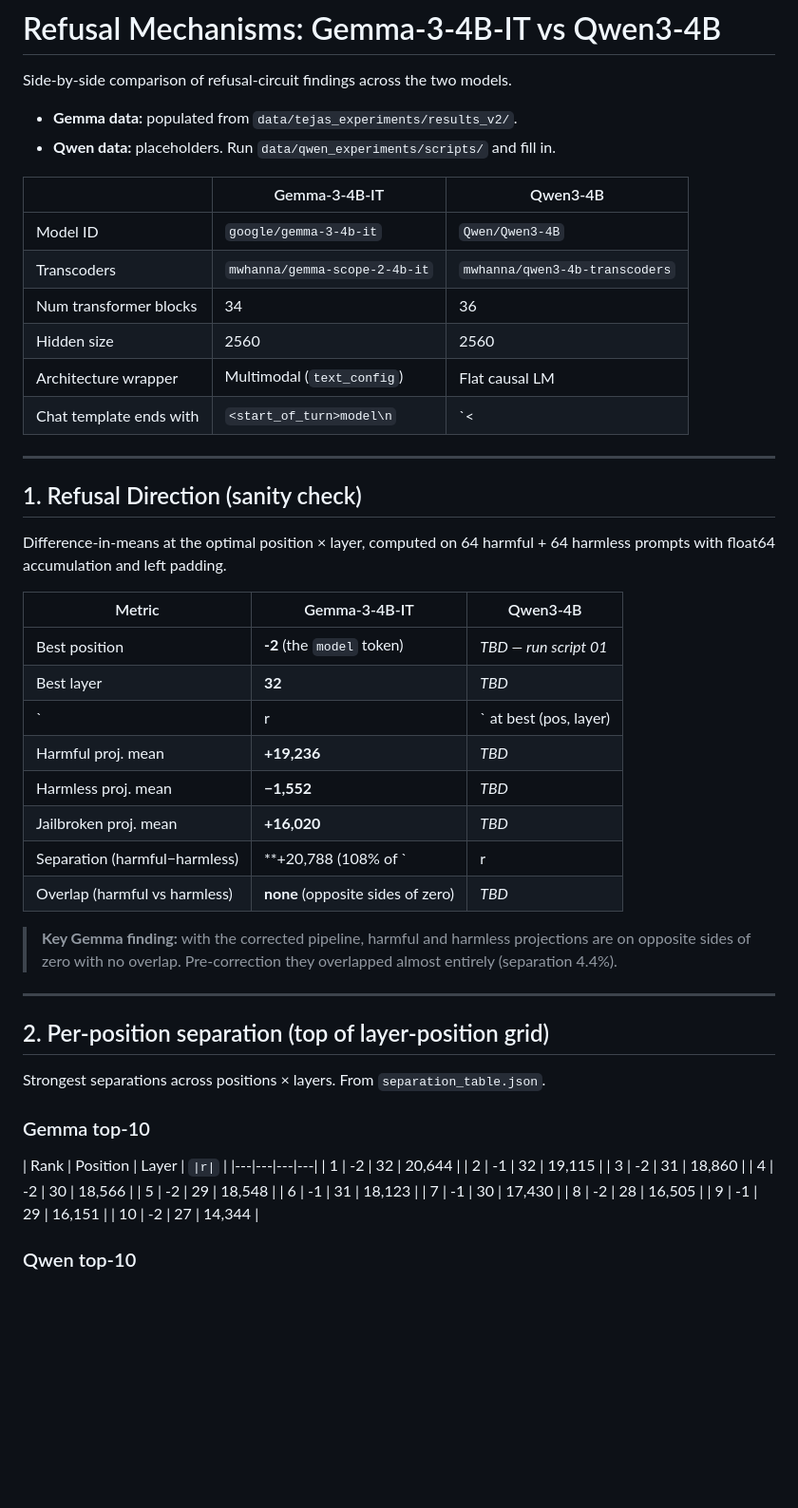
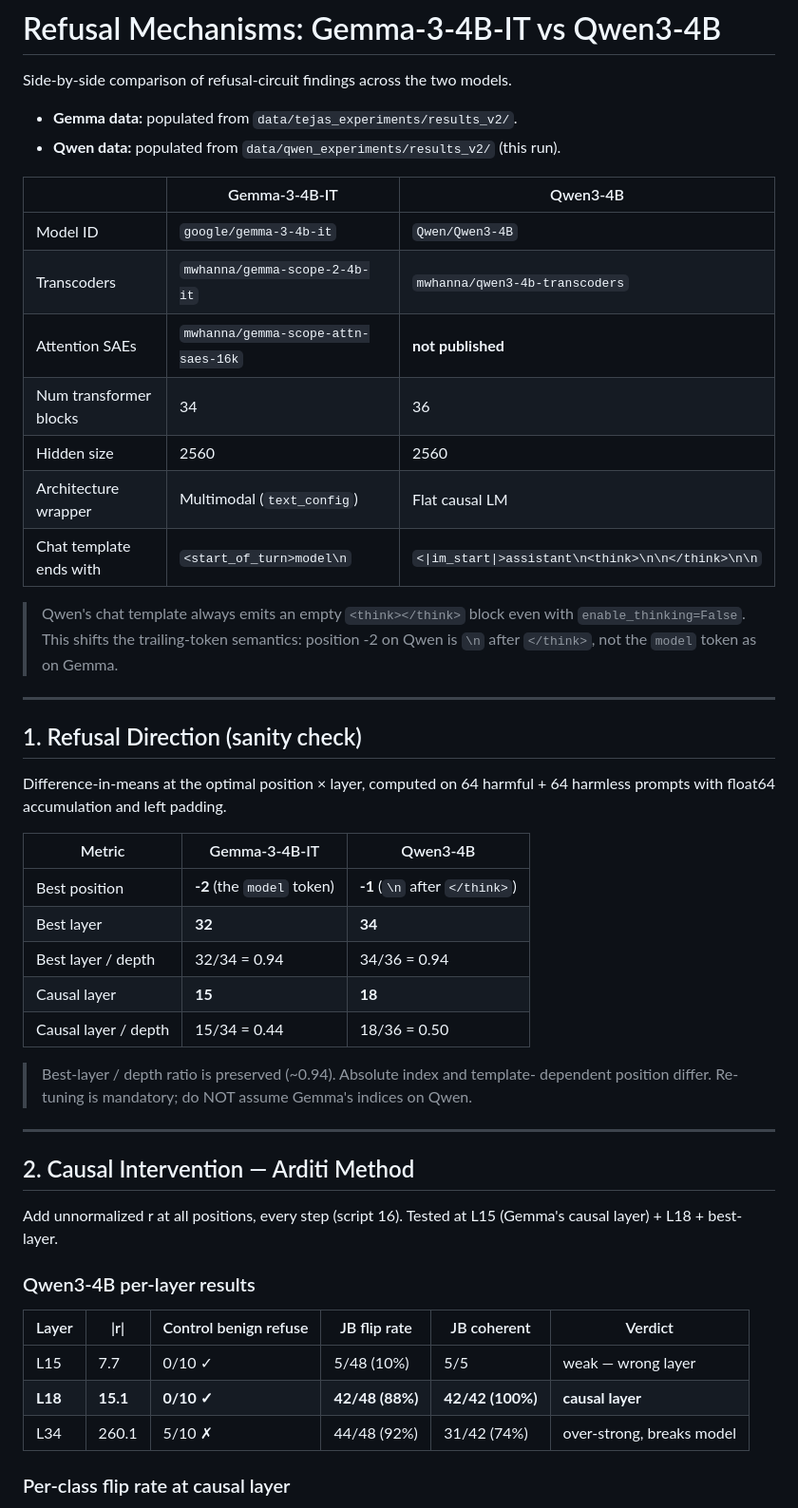
Before and after one commit to AutoInterp/Refusal-Lens, a Markdown page: data/MODEL_COMPARISON.md, the part around one of its changes. Shown at 95% size. Drawn GitHub-style; blank space fills up the shorter version.

```diff
--- a/data/MODEL_COMPARISON.md
+++ b/data/MODEL_COMPARISON.md
@@ -3,16 +3,21 @@
 Side-by-side comparison of refusal-circuit findings across the two models.
 
 - **Gemma data:** populated from `data/tejas_experiments/results_v2/`.
-- **Qwen data:** placeholders. Run `data/qwen_experiments/scripts/` and fill in.
+- **Qwen data:** populated from `data/qwen_experiments/results_v2/` (this run).
 
 | | Gemma-3-4B-IT | Qwen3-4B |
 |---|---|---|
 | Model ID | `google/gemma-3-4b-it` | `Qwen/Qwen3-4B` |
 | Transcoders | `mwhanna/gemma-scope-2-4b-it` | `mwhanna/qwen3-4b-transcoders` |
+| Attention SAEs | `mwhanna/gemma-scope-attn-saes-16k` | **not published** |
 | Num transformer blocks | 34 | 36 |
 | Hidden size | 2560 | 2560 |
 | Architecture wrapper | Multimodal (`text_config`) | Flat causal LM |
-| Chat template ends with | `<start_of_turn>model\n` | `<|im_start|>assistant\n` |
+| Chat template ends with | `<start_of_turn>model\n` | `<\|im_start\|>assistant\n<think>\n\n</think>\n\n` |
+
+> Qwen's chat template always emits an empty `<think></think>` block even with
+> `enable_thinking=False`. This shifts the trailing-token semantics: position -2
+> on Qwen is `\n` after `</think>`, not the `model` token as on Gemma.
 
 ---
 
@@ -23,39 +28,30 @@ Difference-in-means at the optimal position × layer, computed on 64 harmful +
 
 | Metric | Gemma-3-4B-IT | Qwen3-4B |
 |---|---|---|
-| Best position | **-2** (the `model` token) | _TBD — run script 01_ |
-| Best layer | **32** | _TBD_ |
-| `|r|` at best (pos, layer) | **20,644** | _TBD_ |
-| Harmful proj. mean | **+19,236** | _TBD_ |
-| Harmless proj. mean | **−1,552** | _TBD_ |
-| Jailbroken proj. mean | **+16,020** | _TBD_ |
-| Separation (harmful−harmless) | **+20,788 (108% of `|r|`)** | _TBD_ |
-| Overlap (harmful vs harmless) | **none** (opposite sides of zero) | _TBD_ |
+| Best position | **-2** (the `model` token) | **-1** (`\n` after `</think>`) |
+| Best layer | **32** | **34** |
+| Best layer / depth | 32/34 = 0.94 | 34/36 = 0.94 |
+| Causal layer | **15** | **18** |
+| Causal layer / depth | 15/34 = 0.44 | 18/36 = 0.50 |
 
-> **Key Gemma finding:** with the corrected pipeline, harmful and harmless
-> projections are on opposite sides of zero with no overlap. Pre-correction
-> they overlapped almost entirely (separation 4.4%).
+> Best-layer / depth ratio is preserved (~0.94). Absolute index and template-
+> dependent position differ. Re-tuning is mandatory; do NOT assume Gemma's
+> indices on Qwen.
 
 ---
 
-## 2. Per-position separation (top of layer-position grid)
+## 2. Causal Intervention — Arditi Method
 
-Strongest separations across positions × layers. From `separation_table.json`.
+Add unnormalized r at all positions, every step (script 16). Tested at L15
+(Gemma's causal layer) + L18 + best-layer.
 
-### Gemma top-10
+### Qwen3-4B per-layer results
 
-| Rank | Position | Layer | `|r|` |
-|---|---|---|---|
-| 1 | -2 | 32 | 20,644 |
-| 2 | -1 | 32 | 19,115 |
-| 3 | -2 | 31 | 18,860 |
-| 4 | -2 | 30 | 18,566 |
-| 5 | -2 | 29 | 18,548 |
-| 6 | -1 | 31 | 18,123 |
-| 7 | -1 | 30 | 17,430 |
-| 8 | -2 | 28 | 16,505 |
-| 9 | -1 | 29 | 16,151 |
-| 10 | -2 | 27 | 14,344 |
+| Layer | \|r\| | Control benign refuse | JB flip rate | JB coherent | Verdict |
+|---|---|---|---|---|---|
+| L15 | 7.7 | 0/10 ✓ | 5/48 (10%) | 5/5 | weak — wrong layer |
+| **L18** | **15.1** | **0/10 ✓** | **42/48 (88%)** | **42/42 (100%)** | **causal layer** |
+| L34 | 260.1 | 5/10 ✗ | 44/48 (92%) | 31/42 (74%) | over-strong, breaks model |
 
-### Qwen top-10
+### Per-class flip rate at causal layer
 
```
Also changed, not shown: other parts of data/MODEL_COMPARISON.md (+148 -161 lines), data/qwen_experiments/qwen_vs_gemma_comparison.md (added, +180 -0 lines).
